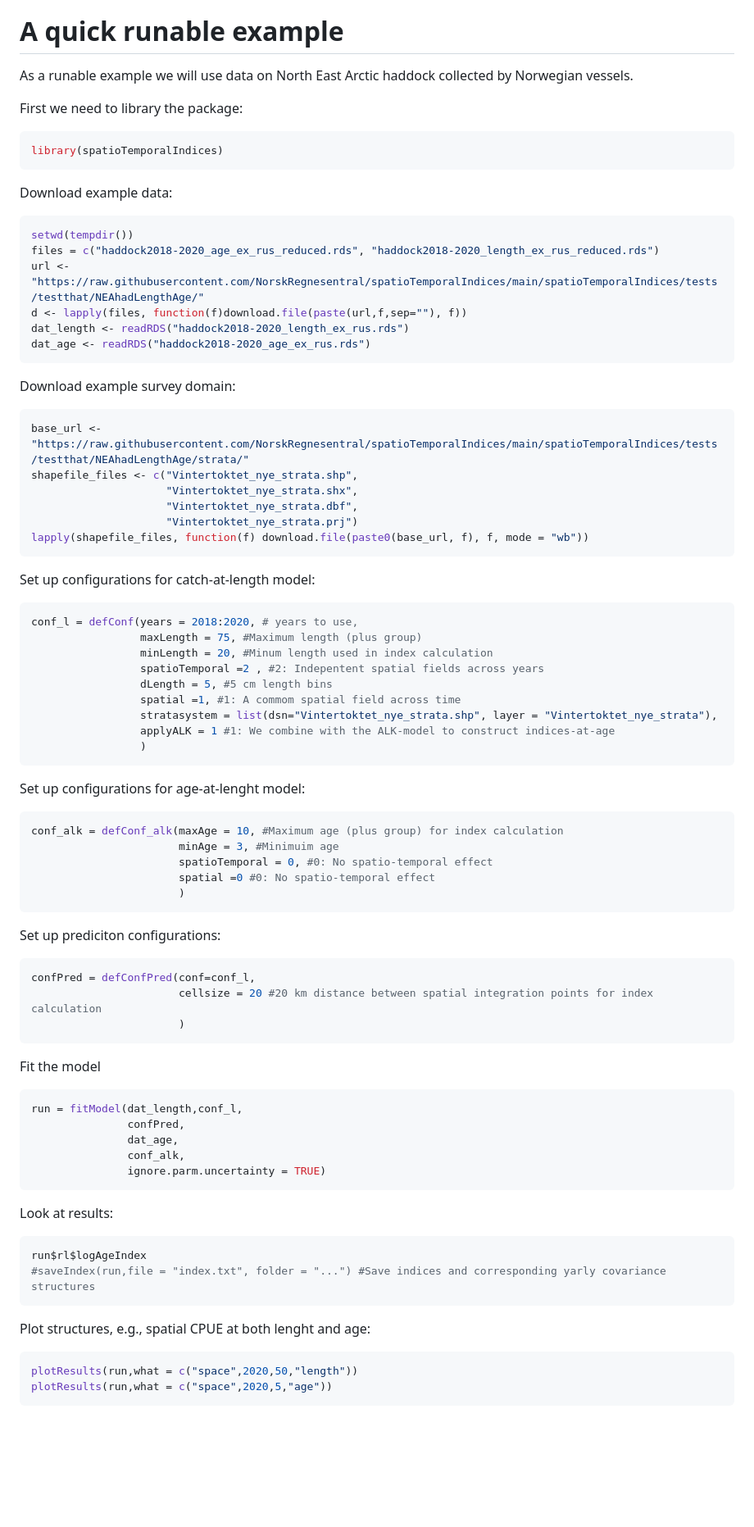
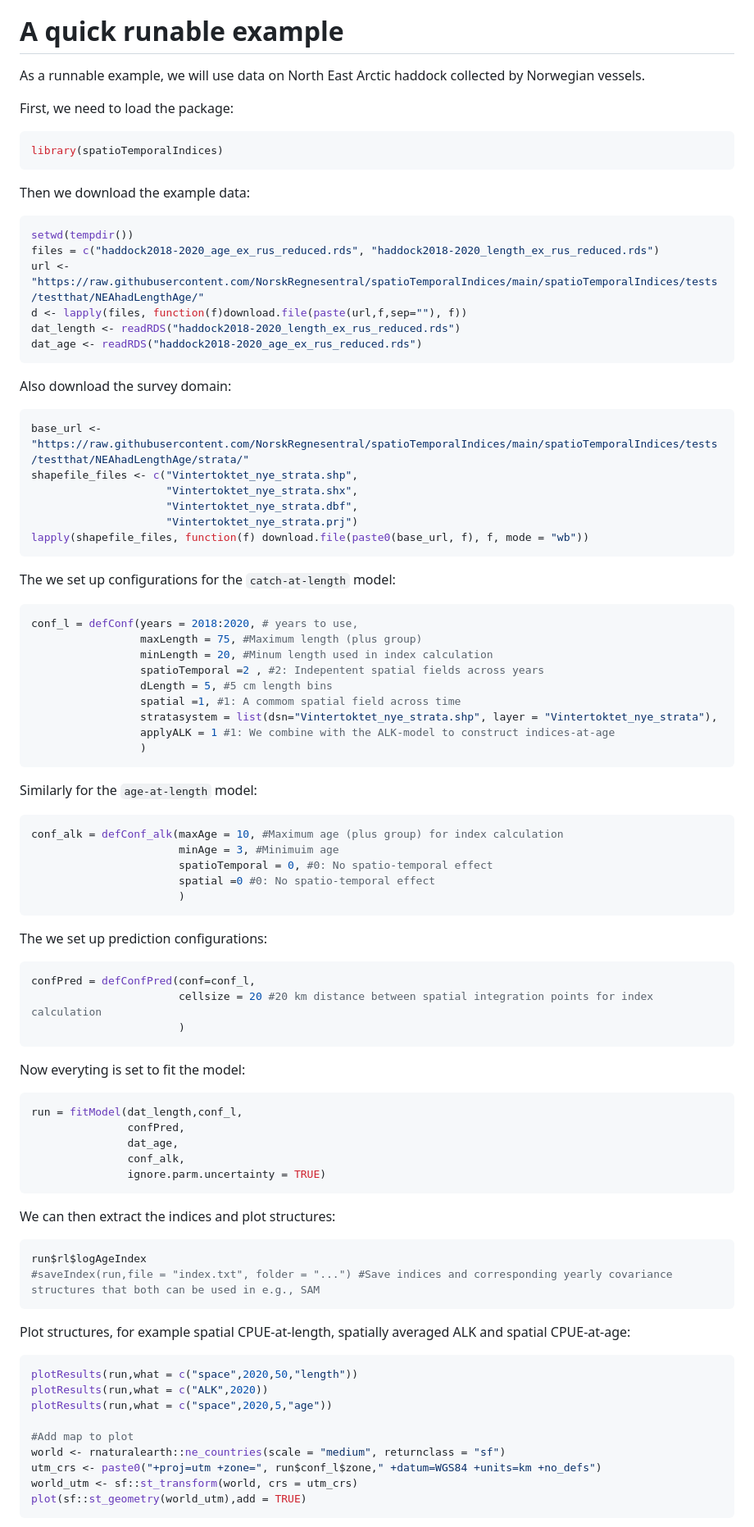
Before and after one commit to NorskRegnesentral/spatioTemporalIndices, a Markdown page: README.md, the part around the change printed below. Shown: that part at 82% size. Drawn GitHub-style; blank space fills up the shorter version.

````diff
--- a/README.md
+++ b/README.md
@@ -105,26 +105,26 @@ This will save the files `index.txt` and `cov_index.Rda`, containing the indices
 
 # A quick runable example
 
-As a runable example we will use data on North East Arctic haddock collected by Norwegian vessels.
+As a runnable example, we will use data on North East Arctic haddock collected by Norwegian vessels.
 
-First we need to library the package:
+First, we need to load the package:
 
 ```R
 library(spatioTemporalIndices)
 ```
 
-Download example data:
+Then we download the example data:
 
 ```R
 setwd(tempdir())
 files = c("haddock2018-2020_age_ex_rus_reduced.rds", "haddock2018-2020_length_ex_rus_reduced.rds")
 url <- "https://raw.githubusercontent.com/NorskRegnesentral/spatioTemporalIndices/main/spatioTemporalIndices/tests/testthat/NEAhadLengthAge/"
 d <- lapply(files, function(f)download.file(paste(url,f,sep=""), f))
-dat_length <- readRDS("haddock2018-2020_length_ex_rus.rds")
-dat_age <- readRDS("haddock2018-2020_age_ex_rus.rds")
+dat_length <- readRDS("haddock2018-2020_length_ex_rus_reduced.rds")
+dat_age <- readRDS("haddock2018-2020_age_ex_rus_reduced.rds")
 ```
 
-Download example survey domain:
+Also download the survey domain:
 
 
 ```R
@@ -136,7 +136,7 @@ shapefile_files <- c("Vintertoktet_nye_strata.shp",
 lapply(shapefile_files, function(f) download.file(paste0(base_url, f), f, mode = "wb"))
 ```
 
-Set up configurations for catch-at-length model:
+The we set up configurations for the `catch-at-length` model:
 
 ```R
 conf_l = defConf(years = 2018:2020, # years to use,
@@ -150,7 +150,7 @@ conf_l = defConf(years = 2018:2020, # years to use,
                  )
 ```
 
-Set up configurations for age-at-lenght model:
+Similarly for the `age-at-length` model:
 
 ```R
 conf_alk = defConf_alk(maxAge = 10, #Maximum age (plus group) for index calculation
@@ -160,7 +160,7 @@ conf_alk = defConf_alk(maxAge = 10, #Maximum age (plus group) for index calculat
                        )
 ```
 
-Set up prediciton configurations:
+The we set up prediction configurations:
 
 ```R
 confPred = defConfPred(conf=conf_l,
@@ -168,7 +168,7 @@ confPred = defConfPred(conf=conf_l,
                        )
 ```
 
-Fit the model
+Now everyting is set to fit the model:
 
 ```R
 run = fitModel(dat_length,conf_l,
@@ -178,16 +178,23 @@ run = fitModel(dat_length,conf_l,
                ignore.parm.uncertainty = TRUE)
 ```
 
-Look at results:
+We can then extract the indices and plot structures:
 
 ```R
 run$rl$logAgeIndex
-#saveIndex(run,file = "index.txt", folder = "...") #Save indices and corresponding yarly covariance structures
+#saveIndex(run,file = "index.txt", folder = "...") #Save indices and corresponding yearly covariance structures that both can be used in e.g., SAM
 ```
 
-Plot structures, e.g., spatial CPUE at both lenght and age:
+Plot structures, for example spatial CPUE-at-length, spatially averaged ALK and spatial CPUE-at-age:
 
 ```R
 plotResults(run,what = c("space",2020,50,"length"))
+plotResults(run,what = c("ALK",2020))
 plotResults(run,what = c("space",2020,5,"age"))
+
+#Add map to plot
+world <- rnaturalearth::ne_countries(scale = "medium", returnclass = "sf")
+utm_crs <- paste0("+proj=utm +zone=", run$conf_l$zone," +datum=WGS84 +units=km +no_defs")
+world_utm <- sf::st_transform(world, crs = utm_crs)
+plot(sf::st_geometry(world_utm),add = TRUE)
 ```
````
Also changed, not shown: other parts of README.md (+7 -6 lines), figures/ALK2020.png (added), figures/cpueAge5.png.
